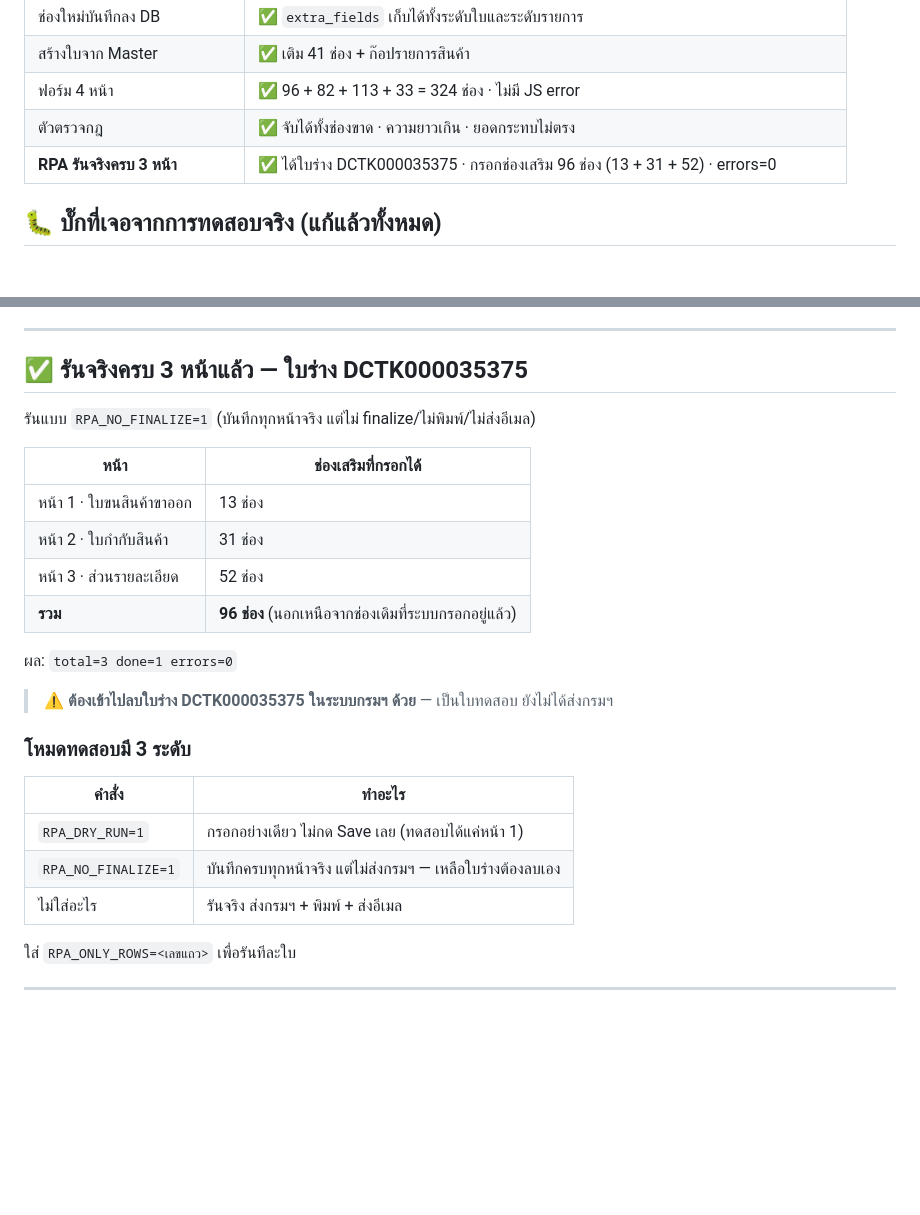
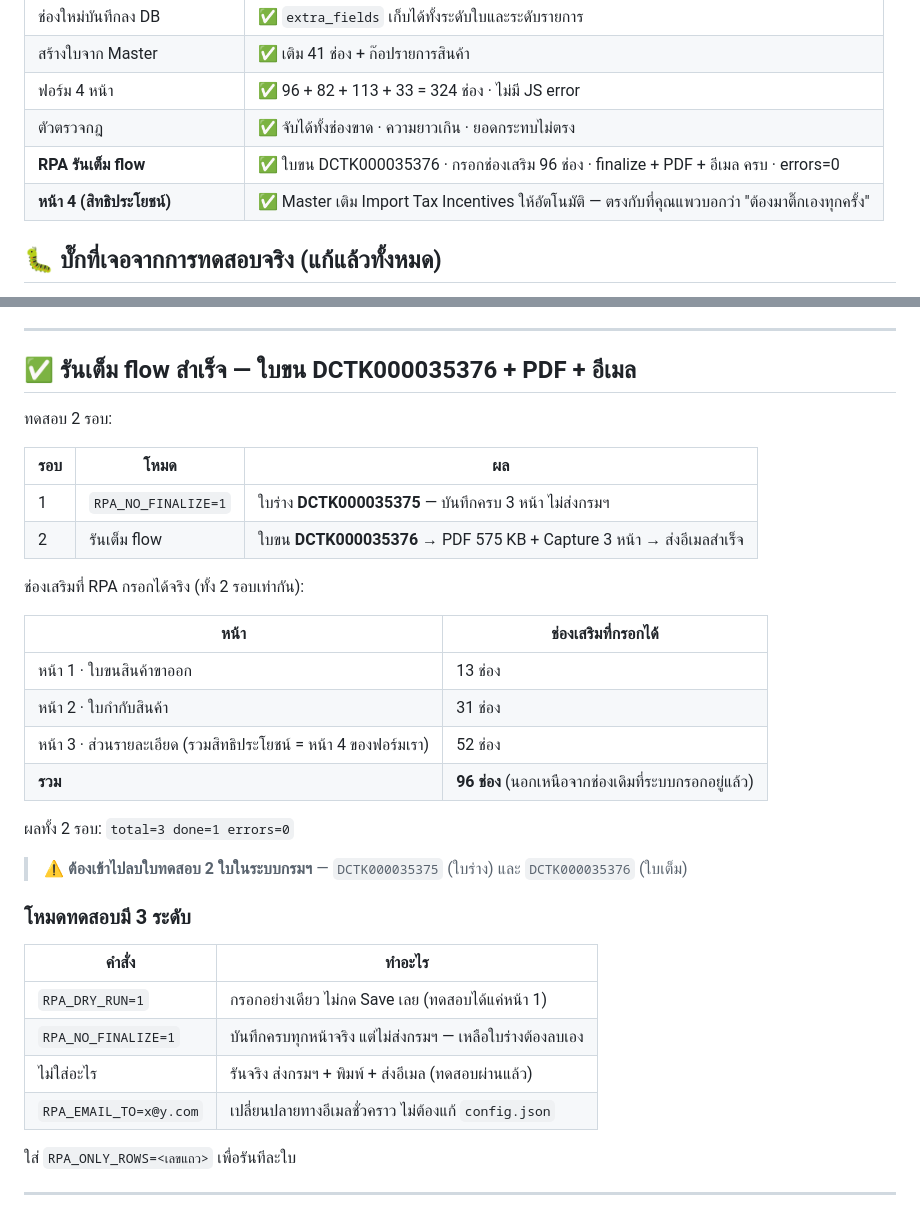
Before and after one commit to jcshippingaiautomation-prog/RPA, a Markdown page: สิ่งที่ต้องทำต่อ.md, 2 parts joined by grey strips. GitHub-like rendering; blank space fills up the shorter version.

Commit message:
docs: อัปเดตผลทดสอบเต็ม flow (DCTK000035376 + PDF + อีเมล)
Co-Authored-By: Claude Opus 5 (1M context) <noreply@anthropic.com>

```diff
--- a/สิ่งที่ต้องทำต่อ.md
+++ b/สิ่งที่ต้องทำต่อ.md
@@ -14,7 +14,8 @@
 | สร้างใบจาก Master | ✅ เติม 41 ช่อง + ก๊อปรายการสินค้า |
 | ฟอร์ม 4 หน้า | ✅ 96 + 82 + 113 + 33 = 324 ช่อง · ไม่มี JS error |
 | ตัวตรวจกฎ | ✅ จับได้ทั้งช่องขาด · ความยาวเกิน · ยอดกระทบไม่ตรง |
-| **RPA รันจริงครบ 3 หน้า** | ✅ ได้ใบร่าง DCTK000035375 · กรอกช่องเสริม 96 ช่อง (13 + 31 + 52) · errors=0 |
+| **RPA รันเต็ม flow** | ✅ ใบขน DCTK000035376 · กรอกช่องเสริม 96 ช่อง · finalize + PDF + อีเมล ครบ · errors=0 |
+| **หน้า 4 (สิทธิประโยชน์)** | ✅ Master เติม Import Tax Incentives ให้อัตโนมัติ — ตรงกับที่คุณแพวบอกว่า "ต้องมาติ๊กเองทุกครั้ง" |
 
 ## 🐛 บั๊กที่เจอจากการทดสอบจริง (แก้แล้วทั้งหมด)
 
@@ -27,20 +28,27 @@
 
 ---
 
-## ✅ รันจริงครบ 3 หน้าแล้ว — ใบร่าง DCTK000035375
+## ✅ รันเต็ม flow สำเร็จ — ใบขน DCTK000035376 + PDF + อีเมล
 
-รันแบบ `RPA_NO_FINALIZE=1` (บันทึกทุกหน้าจริง แต่ไม่ finalize/ไม่พิมพ์/ไม่ส่งอีเมล)
+ทดสอบ 2 รอบ:
+
+| รอบ | โหมด | ผล |
+|---|---|---|
+| 1 | `RPA_NO_FINALIZE=1` | ใบร่าง **DCTK000035375** — บันทึกครบ 3 หน้า ไม่ส่งกรมฯ |
+| 2 | รันเต็ม flow | ใบขน **DCTK000035376** → PDF 575 KB + Capture 3 หน้า → ส่งอีเมลสำเร็จ |
+
+ช่องเสริมที่ RPA กรอกได้จริง (ทั้ง 2 รอบเท่ากัน):
 
 | หน้า | ช่องเสริมที่กรอกได้ |
 |---|---|
 | หน้า 1 · ใบขนสินค้าขาออก | 13 ช่อง |
 | หน้า 2 · ใบกำกับสินค้า | 31 ช่อง |
-| หน้า 3 · ส่วนรายละเอียด | 52 ช่อง |
+| หน้า 3 · ส่วนรายละเอียด (รวมสิทธิประโยชน์ = หน้า 4 ของฟอร์มเรา) | 52 ช่อง |
 | **รวม** | **96 ช่อง** (นอกเหนือจากช่องเดิมที่ระบบกรอกอยู่แล้ว) |
 
-ผล: `total=3 done=1 errors=0`
+ผลทั้ง 2 รอบ: `total=3 done=1 errors=0`
 
-> ⚠️ **ต้องเข้าไปลบใบร่าง DCTK000035375 ในระบบกรมฯ ด้วย** — เป็นใบทดสอบ ยังไม่ได้ส่งกรมฯ
+> ⚠️ **ต้องเข้าไปลบใบทดสอบ 2 ใบในระบบกรมฯ** — `DCTK000035375` (ใบร่าง) และ `DCTK000035376` (ใบเต็ม)
 
 ### โหมดทดสอบมี 3 ระดับ
 
@@ -48,7 +56,8 @@
 |---|---|
 | `RPA_DRY_RUN=1` | กรอกอย่างเดียว ไม่กด Save เลย (ทดสอบได้แค่หน้า 1) |
 | `RPA_NO_FINALIZE=1` | บันทึกครบทุกหน้าจริง แต่ไม่ส่งกรมฯ — เหลือใบร่างต้องลบเอง |
-| ไม่ใส่อะไร | รันจริง ส่งกรมฯ + พิมพ์ + ส่งอีเมล |
+| ไม่ใส่อะไร | รันจริง ส่งกรมฯ + พิมพ์ + ส่งอีเมล (ทดสอบผ่านแล้ว) |
+| `RPA_EMAIL_TO=x@y.com` | เปลี่ยนปลายทางอีเมลชั่วคราว ไม่ต้องแก้ `config.json` |
 
 ใส่ `RPA_ONLY_ROWS=<เลขแถว>` เพื่อรันทีละใบ
 
```
